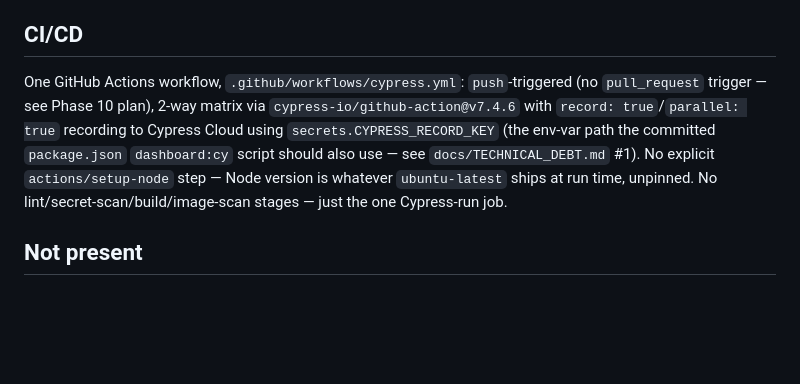
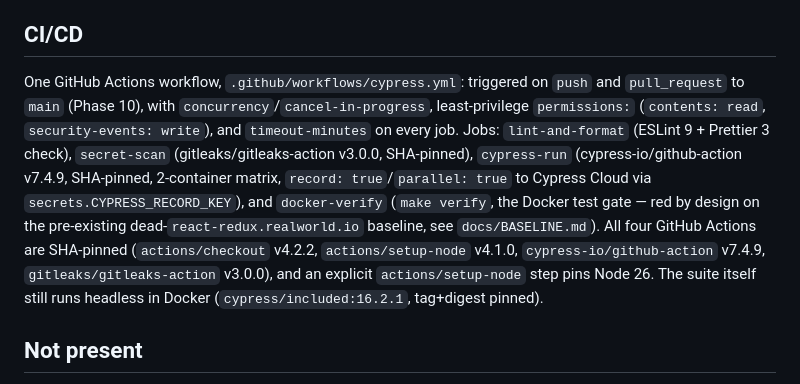
Before and after one commit to RasimAghayev/udemy_cypress_13.6.6, a Markdown page: docs/ARCHITECTURE.md, the part around the change. Rendered like a GitHub page; blank space fills up the shorter version.

```diff
--- a/docs/ARCHITECTURE.md
+++ b/docs/ARCHITECTURE.md
@@ -53,7 +53,7 @@ This is intentional progression for a course (each lesson demonstrates the _next
 
 ## CI/CD
 
-One GitHub Actions workflow, `.github/workflows/cypress.yml`: `push`-triggered (no `pull_request` trigger — see Phase 10 plan), 2-way matrix via `cypress-io/github-action@v7.4.6` with `record: true`/`parallel: true` recording to Cypress Cloud using `secrets.CYPRESS_RECORD_KEY` (the env-var path the committed `package.json` `dashboard:cy` script should also use — see `docs/TECHNICAL_DEBT.md` #1). No explicit `actions/setup-node` step — Node version is whatever `ubuntu-latest` ships at run time, unpinned. No lint/secret-scan/build/image-scan stages — just the one Cypress-run job.
+One GitHub Actions workflow, `.github/workflows/cypress.yml`: triggered on `push` and `pull_request` to `main` (Phase 10), with `concurrency`/`cancel-in-progress`, least-privilege `permissions:` (`contents: read`, `security-events: write`), and `timeout-minutes` on every job. Jobs: `lint-and-format` (ESLint 9 + Prettier 3 check), `secret-scan` (gitleaks/gitleaks-action v3.0.0, SHA-pinned), `cypress-run` (cypress-io/github-action v7.4.9, SHA-pinned, 2-container matrix, `record: true`/`parallel: true` to Cypress Cloud via `secrets.CYPRESS_RECORD_KEY`), and `docker-verify` (`make verify`, the Docker test gate — red by design on the pre-existing dead-`react-redux.realworld.io` baseline, see `docs/BASELINE.md`). All four GitHub Actions are SHA-pinned (`actions/checkout` v4.2.2, `actions/setup-node` v4.1.0, `cypress-io/github-action` v7.4.9, `gitleaks/gitleaks-action` v3.0.0), and an explicit `actions/setup-node` step pins Node 26. The suite itself still runs headless in Docker (`cypress/included:16.2.1`, tag+digest pinned).
 
 ## Not present
 
```
Also changed, not shown: README.md (+4 -0 lines), docs/TECHNICAL_DEBT.md (+2 -2 lines).
